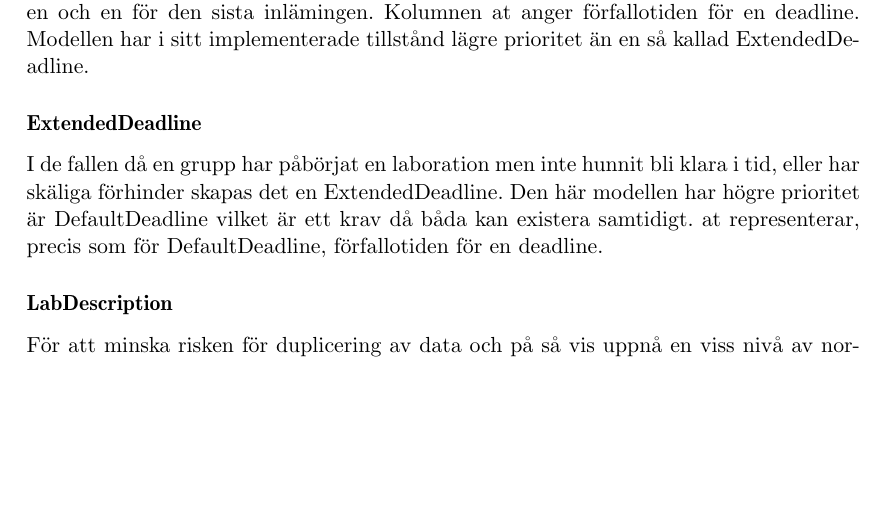
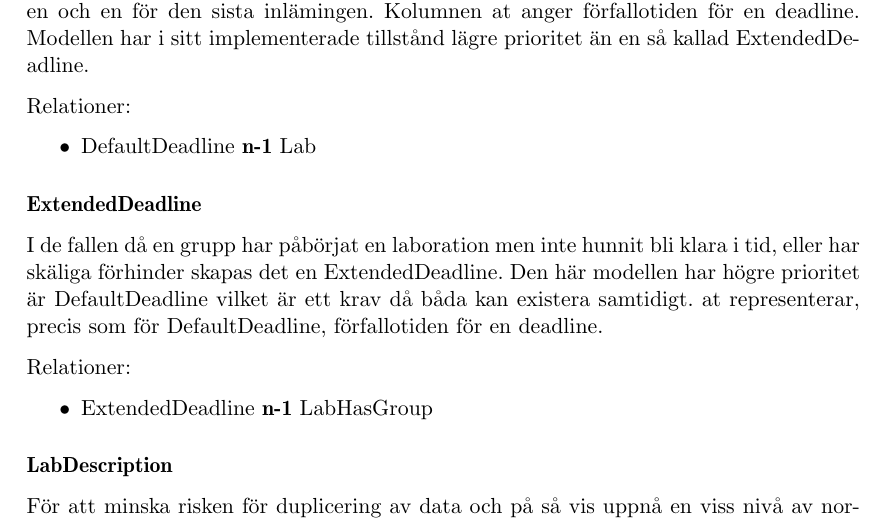
Before and after one commit to water/resources, a LaTeX thesis (report/main.tex, which reads report/include/design/modell.tex): part of page 55 of 83, cut so that both start at the same text, the shorter picture padded with empty space. Compiled offline with pdfLaTeX.

Commit message:
Add relations

```diff
--- a/report/include/design/modell.tex
+++ b/report/include/design/modell.tex
@@ -49,10 +55,22 @@ I många kurser finns färdigt material för varje laboration. InitialLabCommit-
 Så snart en användare lämnat in en inlämning, oavsett om detta görs med hjälp av Git eller via webbgränssnittet skapas en så kallad Submission. Modellen representerar ett tillstånd i ett repositorium givet en grupp. Tillståndet i ett repositorium representeras med hjälp av en så kallad commit-hash.
 
 \subsubsection{DefaultDeadline}
+
 Varje laboration startar alltid med en förutbestämd deadline för den första inlämningen och en för den sista inlämingen. Kolumnen at anger förfallotiden för en deadline. Modellen har i sitt implementerade tillstånd lägre prioritet än en så kallad ExtendedDeadline.
 
+Relationer:
+\begin{itemize}
+  \item DefaultDeadline {\bf n-1} Lab
+\end{itemize}
+
 \subsubsection{ExtendedDeadline}
+
 I de fallen då en grupp har påbörjat en laboration men inte hunnit bli klara i tid, eller har skäliga förhinder skapas det en ExtendedDeadline. Den här modellen har högre prioritet är DefaultDeadline vilket är ett krav då båda kan existera samtidigt. at representerar, precis som för DefaultDeadline, förfallotiden för en deadline.
+
+Relationer:
+\begin{itemize}
+  \item ExtendedDeadline {\bf n-1} LabHasGroup
+\end{itemize}
 
 \subsubsection{LabDescription}
 För att minska risken för duplicering av data och på så vis uppnå en viss nivå av normalisering har vi valt att flytta ut återkommande data för en given laboration till en så kallad LabDescription. Modellen innehåller information om en given laboration som kan tänkas ändras under åren. Iden är att en administratör ska kunna återanvända laborationsbeskrivningar från år till år utan att behöver kopiera informationen mellan åren.
```
Also changed, not shown: report/include/design/modell.tex (7 more changed lines).
